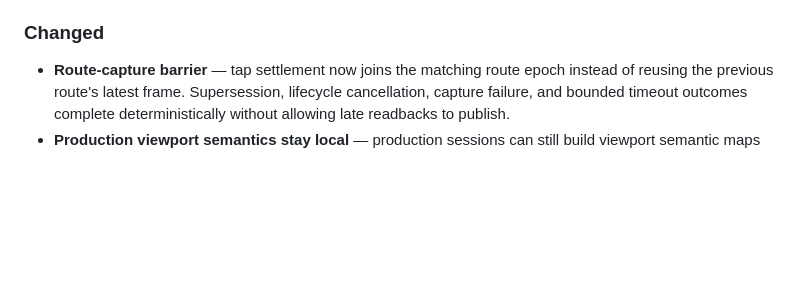
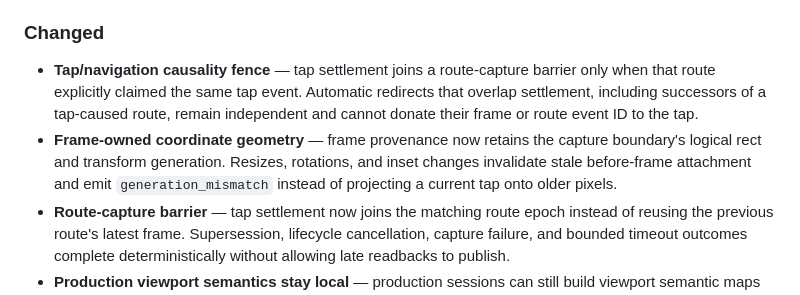
Before and after one commit to blendto/tugboat-flutter, a Markdown page: packages/tugboat/CHANGELOG.md, the part around the change. Drawn GitHub-style; blank space fills up the shorter version.

Commit message:
docs(replay): document causal coordinate safeguards

```diff
--- a/packages/tugboat/CHANGELOG.md
+++ b/packages/tugboat/CHANGELOG.md
@@ -50,6 +50,15 @@
 
 ### Changed
 
+- **Tap/navigation causality fence** — tap settlement joins a route-capture
+  barrier only when that route explicitly claimed the same tap event.
+  Automatic redirects that overlap settlement, including successors of a
+  tap-caused route, remain independent and cannot donate their frame or route
+  event ID to the tap.
+- **Frame-owned coordinate geometry** — frame provenance now retains the
+  capture boundary's logical rect and transform generation. Resizes, rotations,
+  and inset changes invalidate stale before-frame attachment and emit
+  `generation_mismatch` instead of projecting a current tap onto older pixels.
 - **Route-capture barrier** — tap settlement now joins the matching route epoch
   instead of reusing the previous route's latest frame. Supersession,
   lifecycle cancellation, capture failure, and bounded timeout outcomes
```
